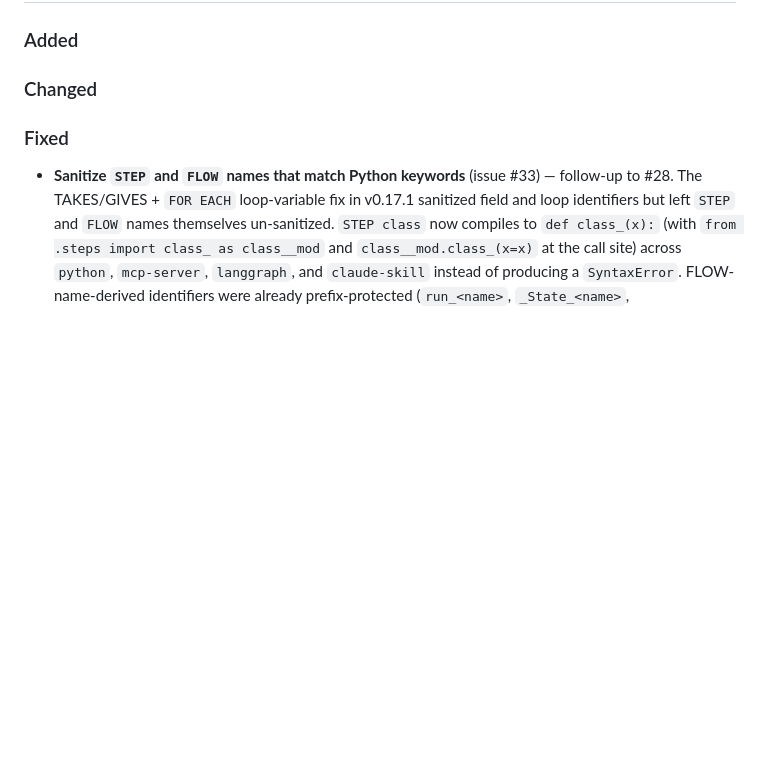
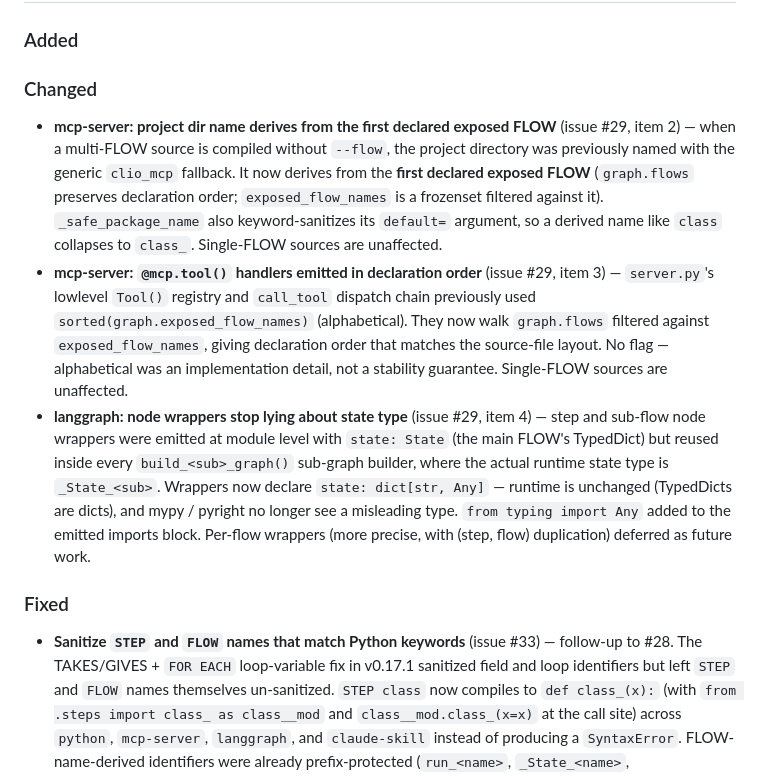
Before and after one commit to Sandjab/clio, a Markdown page: CHANGELOG.md, the part around the change. Drawn GitHub-style; blank space fills up the shorter version.

Commit message:
docs(v0.17 polish): CHANGELOG entries for issue #29 items 2-4
CHANGELOG-only follow-up to the previous commit (items 2-4 implementation).
Each entry summarises the change, points to the issue item number, and notes
backward compatibility (single-FLOW sources unaffected).

Co-Authored-By: Claude Opus 4.7 (1M context) <noreply@anthropic.com>

```diff
--- a/CHANGELOG.md
+++ b/CHANGELOG.md
@@ -5,6 +5,10 @@
 ### Added
 
 ### Changed
+
+- **mcp-server: project dir name derives from the first declared exposed FLOW** (issue #29, item 2) — when a multi-FLOW source is compiled without `--flow`, the project directory was previously named with the generic `clio_mcp` fallback. It now derives from the **first declared exposed FLOW** (`graph.flows` preserves declaration order; `exposed_flow_names` is a frozenset filtered against it). `_safe_package_name` also keyword-sanitizes its `default=` argument, so a derived name like `class` collapses to `class_`. Single-FLOW sources are unaffected.
+- **mcp-server: `@mcp.tool()` handlers emitted in declaration order** (issue #29, item 3) — `server.py`'s lowlevel `Tool()` registry and `call_tool` dispatch chain previously used `sorted(graph.exposed_flow_names)` (alphabetical). They now walk `graph.flows` filtered against `exposed_flow_names`, giving declaration order that matches the source-file layout. No flag — alphabetical was an implementation detail, not a stability guarantee. Single-FLOW sources are unaffected.
+- **langgraph: node wrappers stop lying about state type** (issue #29, item 4) — step and sub-flow node wrappers were emitted at module level with `state: State` (the main FLOW's TypedDict) but reused inside every `build_<sub>_graph()` sub-graph builder, where the actual runtime state type is `_State_<sub>`. Wrappers now declare `state: dict[str, Any]` — runtime is unchanged (TypedDicts are dicts), and mypy / pyright no longer see a misleading type. `from typing import Any` added to the emitted imports block. Per-flow wrappers (more precise, with (step, flow) duplication) deferred as future work.
 
 ### Fixed
 
```
